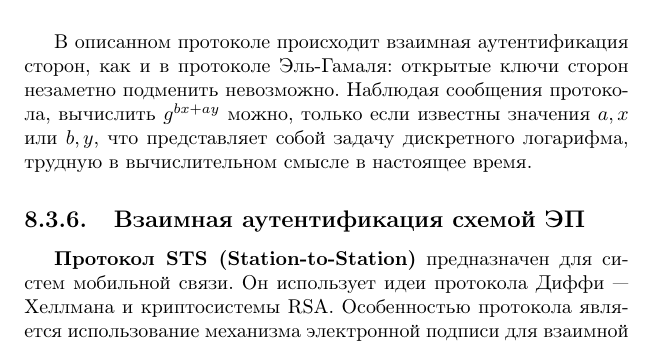
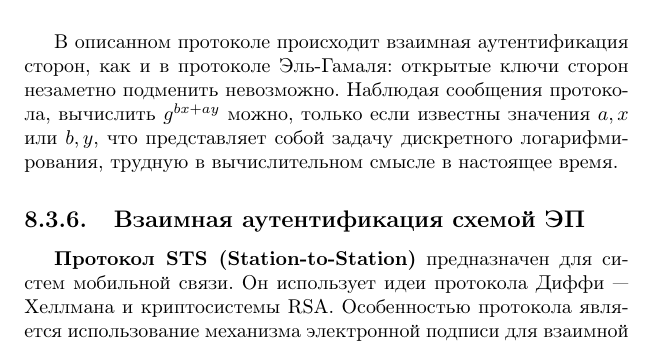
Before and after one commit to vlsergey/infosec, a LaTeX book (Information Security.tex, which reads mti.tex): part of page 160 of 317, cut so that both start at the same text. Compiled offline with pdfLaTeX.

Commit message:
Update mti.tex

```diff
--- a/mti.tex
+++ b/mti.tex
@@ -25,4 +25,4 @@
         \[ K_{A} =K_{B} = K. \]
 \end{enumerate}
 
-В описанном протоколе происходит взаимная аутентификация сторон, как и в протоколе Эль-Гамаля\index{криптосистема!Эль-Гамаля}: открытые ключи сторон незаметно подменить невозможно. Наблюдая сообщения протокола, вычислить $g^{bx+ay}$ можно, только если известны значения $a,x$ или $b,y$, что представляет собой задачу дискретного логарифма, трудную в вычислительном смысле в настоящее время.
+В описанном протоколе происходит взаимная аутентификация сторон, как и в протоколе Эль-Гамаля\index{криптосистема!Эль-Гамаля}: открытые ключи сторон незаметно подменить невозможно. Наблюдая сообщения протокола, вычислить $g^{bx+ay}$ можно, только если известны значения $a,x$ или $b,y$, что представляет собой задачу дискретного логарифмирования, трудную в вычислительном смысле в настоящее время.
```
